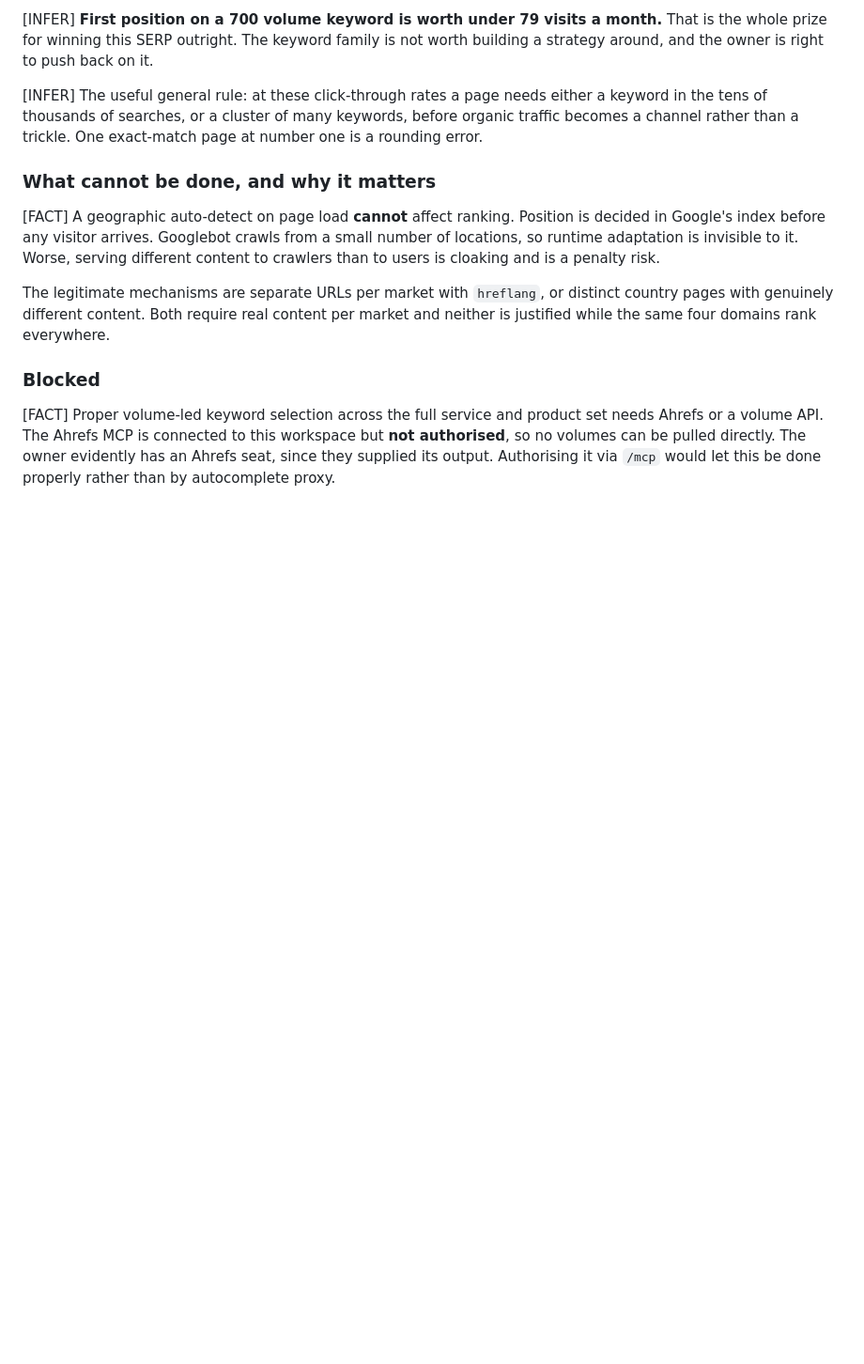
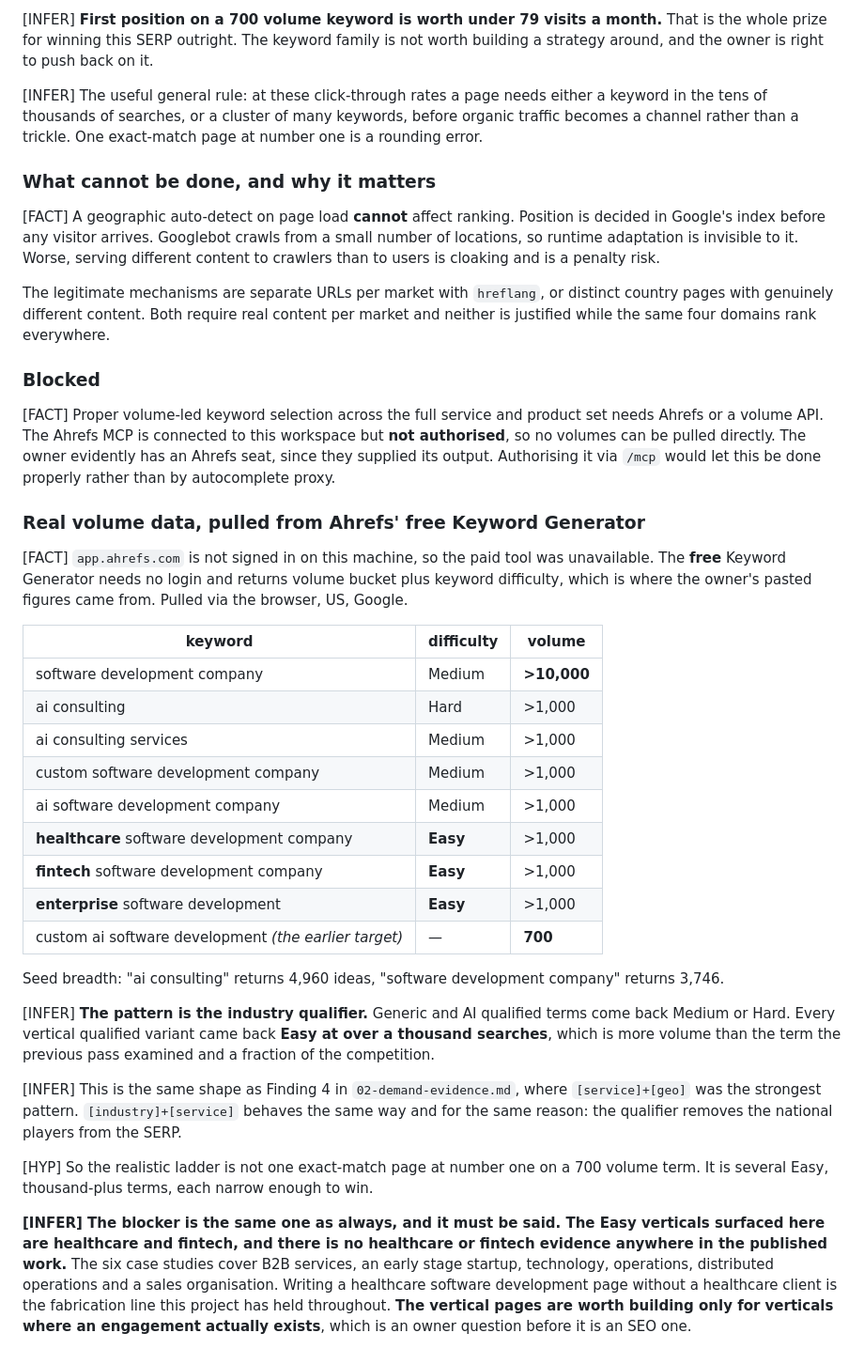
Before and after one commit to Talavishiraaj-Groups/talavishiraajgroups.com, a Markdown page: growth-research/99-log.md, the part around the change. Shown at 94% size. Rendered like a GitHub page; blank space fills up the shorter version.

Commit message:
Record real volume data: the industry qualifier is the pattern
Ahrefs' paid app is not signed in on this machine, but its free Keyword
Generator needs no login and returns volume bucket plus difficulty, which is
where the owner's pasted figures came from. Pulled through their Chrome.

The finding: generic and AI-qualified terms come back Medium or Hard, while
every vertical-qualified variant comes back Easy at over a thousand searches.
healthcare software development company, fintech software development company
and enterprise software development are all Easy and >1,000, against 700 for
the custom-ai term the previous pass examined. software development company
itself is >10,000 but Medium.

That is the same shape as Finding 4 in 02-demand-evidence.md, where
[service]+[geo] was the strongest pattern: the qualifier removes the national
players from the SERP. So the realistic ladder is several Easy thousand-plus
terms rather than one exact-match page at number one on a 700-volume term.

With the blocker stated plainly: the Easy verticals are healthcare and
fintech, and there is no healthcare or fintech evidence in any of the six
published case studies. Building those pages without a client in the vertical
is the fabrication line this project has held throughout, so it is an owner
question before it is an SEO one.

Co-Authored-By: Claude Opus 5 <noreply@anthropic.com>

```diff
--- a/growth-research/99-log.md
+++ b/growth-research/99-log.md
@@ -1498,3 +1498,49 @@ workspace but **not authorised**, so no volumes can be pulled directly. The
 owner evidently has an Ahrefs seat, since they supplied its output. Authorising
 it via `/mcp` would let this be done properly rather than by autocomplete
 proxy.
+
+### Real volume data, pulled from Ahrefs' free Keyword Generator
+
+[FACT] `app.ahrefs.com` is not signed in on this machine, so the paid tool was
+unavailable. The **free** Keyword Generator needs no login and returns volume
+bucket plus keyword difficulty, which is where the owner's pasted figures came
+from. Pulled via the browser, US, Google.
+
+| keyword | difficulty | volume |
+|---|---|---|
+| software development company | Medium | **>10,000** |
+| ai consulting | Hard | >1,000 |
+| ai consulting services | Medium | >1,000 |
+| custom software development company | Medium | >1,000 |
+| ai software development company | Medium | >1,000 |
+| **healthcare** software development company | **Easy** | >1,000 |
+| **fintech** software development company | **Easy** | >1,000 |
+| **enterprise** software development | **Easy** | >1,000 |
+| custom ai software development *(the earlier target)* | — | **700** |
+
+Seed breadth: "ai consulting" returns 4,960 ideas, "software development
+company" returns 3,746.
+
+[INFER] **The pattern is the industry qualifier.** Generic and AI qualified
+terms come back Medium or Hard. Every vertical qualified variant came back
+**Easy at over a thousand searches**, which is more volume than the term the
+previous pass examined and a fraction of the competition.
+
+[INFER] This is the same shape as Finding 4 in `02-demand-evidence.md`, where
+`[service]+[geo]` was the strongest pattern. `[industry]+[service]` behaves
+the same way and for the same reason: the qualifier removes the national
+players from the SERP.
+
+[HYP] So the realistic ladder is not one exact-match page at number one on a
+700 volume term. It is several Easy, thousand-plus terms, each narrow enough
+to win.
+
+**[INFER] The blocker is the same one as always, and it must be said. The Easy
+verticals surfaced here are healthcare and fintech, and there is no healthcare
+or fintech evidence anywhere in the published work.** The six case studies
+cover B2B services, an early stage startup, technology, operations,
+distributed operations and a sales organisation. Writing a healthcare software
+development page without a healthcare client is the fabrication line this
+project has held throughout. **The vertical pages are worth building only for
+verticals where an engagement actually exists**, which is an owner question
+before it is an SEO one.
```
